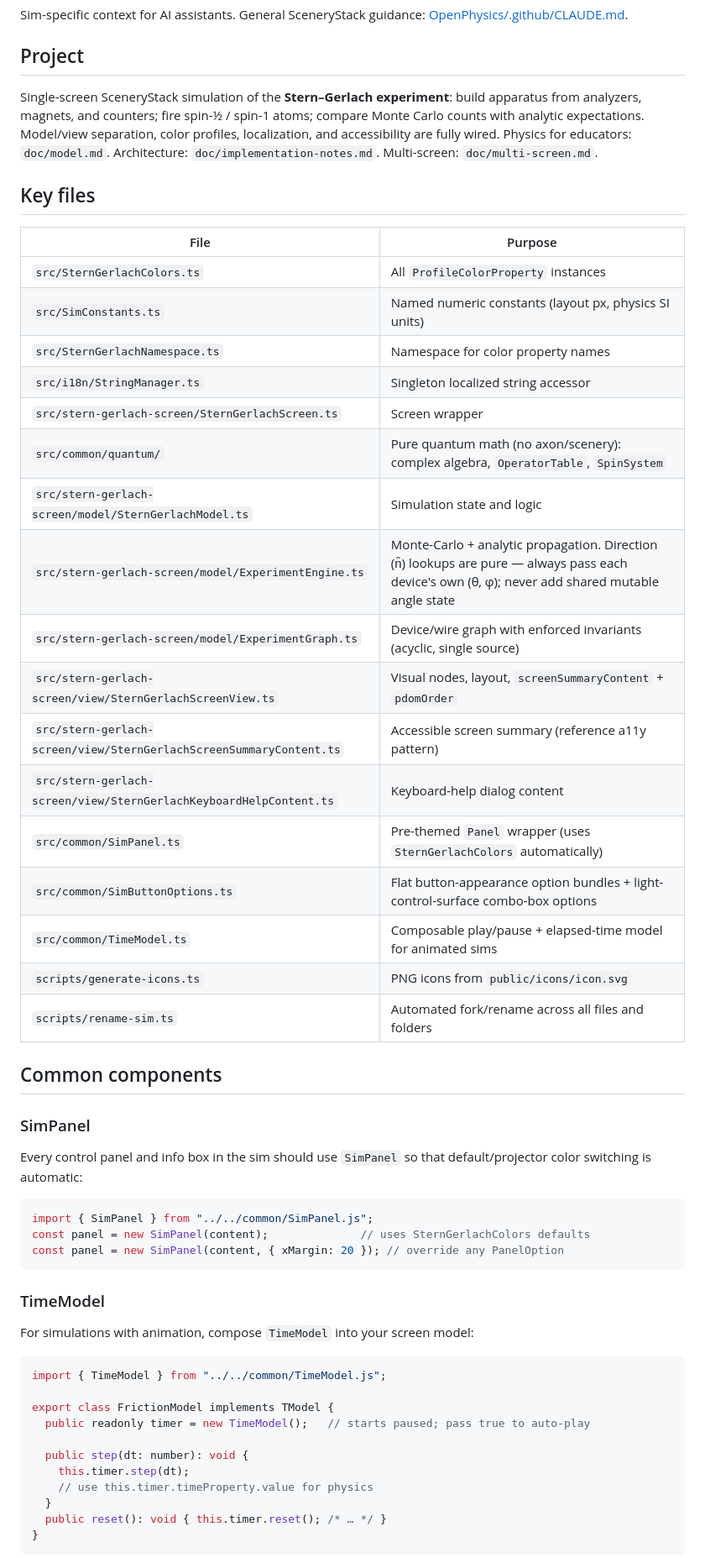
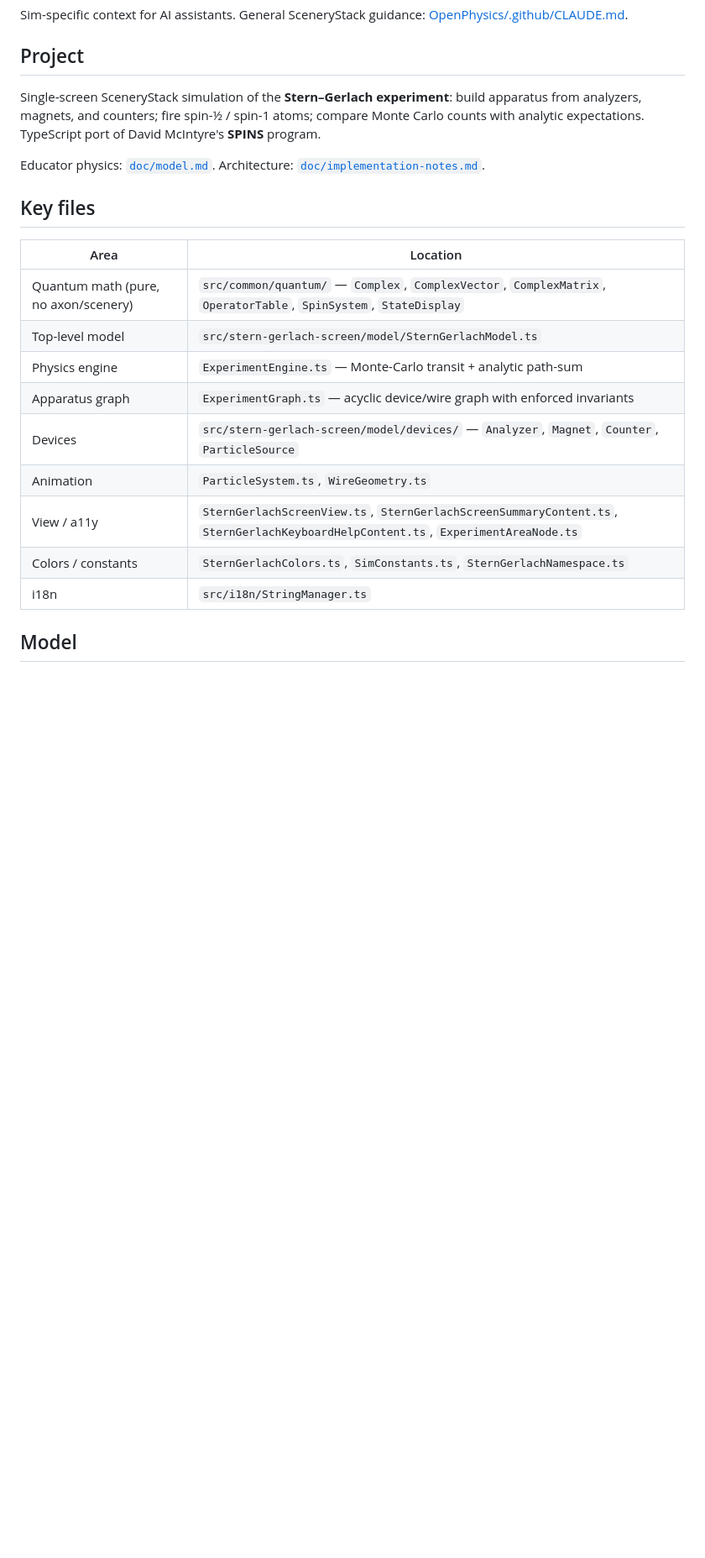
Before and after one commit to OpenPhysics/SternGerlach, a Markdown page: CLAUDE.md, the part around one of its changes. Shown at 84% size. Drawn GitHub-style; blank space fills up the shorter version.

````diff
--- a/CLAUDE.md
+++ b/CLAUDE.md
@@ -4,63 +4,25 @@ Sim-specific context for AI assistants. General SceneryStack guidance: [OpenPhys
 
 ## Project
 
-Single-screen SceneryStack simulation of the **Stern–Gerlach experiment**: build
-apparatus from analyzers, magnets, and counters; fire spin-½ / spin-1 atoms;
-compare Monte Carlo counts with analytic expectations. Model/view separation,
-color profiles, localization, and accessibility are fully wired.
-Physics for educators: `doc/model.md`. Architecture: `doc/implementation-notes.md`.
-Multi-screen: `doc/multi-screen.md`.
+Single-screen SceneryStack simulation of the **Stern–Gerlach experiment**: build apparatus from
+analyzers, magnets, and counters; fire spin-½ / spin-1 atoms; compare Monte Carlo counts with
+analytic expectations. TypeScript port of David McIntyre's **SPINS** program.
+
+Educator physics: [`doc/model.md`](doc/model.md). Architecture: [`doc/implementation-notes.md`](doc/implementation-notes.md).
 
 ## Key files
 
-| File | Purpose |
+| Area | Location |
 |---|---|
-| `src/SternGerlachColors.ts` | All `ProfileColorProperty` instances |
-| `src/SimConstants.ts` | Named numeric constants (layout px, physics SI units) |
-| `src/SternGerlachNamespace.ts` | Namespace for color property names |
-| `src/i18n/StringManager.ts` | Singleton localized string accessor |
-| `src/stern-gerlach-screen/SternGerlachScreen.ts` | Screen wrapper |
-| `src/common/quantum/` | Pure quantum math (no axon/scenery): complex algebra, `OperatorTable`, `SpinSystem` |
-| `src/stern-gerlach-screen/model/SternGerlachModel.ts` | Simulation state and logic |
-| `src/stern-gerlach-screen/model/ExperimentEngine.ts` | Monte-Carlo + analytic propagation. Direction (n̂) lookups are pure — always pass each device's own (θ, φ); never add shared mutable angle state |
-| `src/stern-gerlach-screen/model/ExperimentGraph.ts` | Device/wire graph with enforced invariants (acyclic, single source) |
-| `src/stern-gerlach-screen/view/SternGerlachScreenView.ts` | Visual nodes, layout, `screenSummaryContent` + `pdomOrder` |
-| `src/stern-gerlach-screen/view/SternGerlachScreenSummaryContent.ts` | Accessible screen summary (reference a11y pattern) |
-| `src/stern-gerlach-screen/view/SternGerlachKeyboardHelpContent.ts` | Keyboard-help dialog content |
-| `src/common/SimPanel.ts` | Pre-themed `Panel` wrapper (uses `SternGerlachColors` automatically) |
-| `src/common/SimButtonOptions.ts` | Flat button-appearance option bundles + light-control-surface combo-box options |
-| `src/common/TimeModel.ts` | Composable play/pause + elapsed-time model for animated sims |
-| `scripts/generate-icons.ts` | PNG icons from `public/icons/icon.svg` |
-| `scripts/rename-sim.ts` | Automated fork/rename across all files and folders |
+| Quantum math (pure, no axon/scenery) | `src/common/quantum/` — `Complex`, `ComplexVector`, `ComplexMatrix`, `OperatorTable`, `SpinSystem`, `StateDisplay` |
+| Top-level model | `src/stern-gerlach-screen/model/SternGerlachModel.ts` |
+| Physics engine | `ExperimentEngine.ts` — Monte-Carlo transit + analytic path-sum |
+| Apparatus graph | `ExperimentGraph.ts` — acyclic device/wire graph with enforced invariants |
+| Devices | `src/stern-gerlach-screen/model/devices/` — `Analyzer`, `Magnet`, `Counter`, `ParticleSource` |
+| Animation | `ParticleSystem.ts`, `WireGeometry.ts` |
+| View / a11y | `SternGerlachScreenView.ts`, `SternGerlachScreenSummaryContent.ts`, `SternGerlachKeyboardHelpContent.ts`, `ExperimentAreaNode.ts` |
+| Colors / constants | `SternGerlachColors.ts`, `SimConstants.ts`, `SternGerlachNamespace.ts` |
+| i18n | `src/i18n/StringManager.ts` |
 
-## Common components
+## Model
 
-### SimPanel
-
-Every control panel and info box in the sim should use `SimPanel` so that
-default/projector color switching is automatic:
-
-```typescript
-import { SimPanel } from "../../common/SimPanel.js";
-const panel = new SimPanel(content);              // uses SternGerlachColors defaults
-const panel = new SimPanel(content, { xMargin: 20 }); // override any PanelOption
-```
-
-### TimeModel
-
-For simulations with animation, compose `TimeModel` into your screen model:
-
-```typescript
-import { TimeModel } from "../../common/TimeModel.js";
-
-export class FrictionModel implements TModel {
-  public readonly timer = new TimeModel();   // starts paused; pass true to auto-play
-
-  public step(dt: number): void {
-    this.timer.step(dt);
-    // use this.timer.timeProperty.value for physics
-  }
-  public reset(): void { this.timer.reset(); /* … */ }
-}
-```
-
````
Also changed, not shown: other parts of CLAUDE.md (+58 -52 lines).
